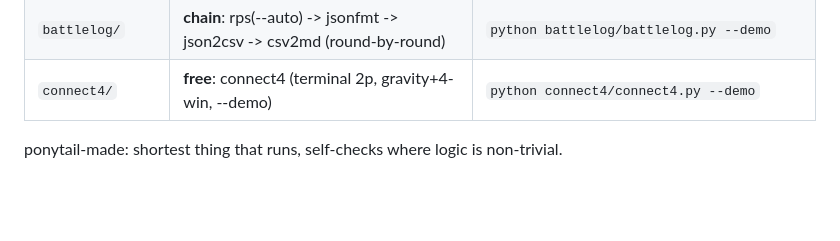
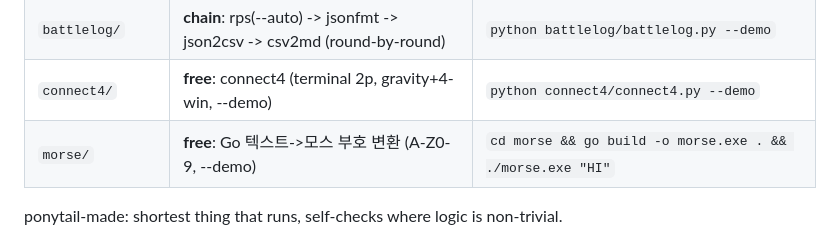
Before and after one commit to CheolyongKim/build-something, a Markdown page: README.md, the part around the change. Rendered like a GitHub page; blank space fills up the shorter version.

Commit message:
docs: add morse row to README

```diff
--- a/README.md
+++ b/README.md
@@ -60,6 +60,7 @@ Mode A = free builds; Mode B = chained pipelines reusing existing tools (see DIR
 | `banner/` | **free**: 3x5 블록 폰트 배너 (C, A-Z, MinGW) | `cd banner && run.bat HI` |
 | `battlelog/` | **chain**: rps(--auto) -> jsonfmt -> json2csv -> csv2md (round-by-round) | `python battlelog/battlelog.py --demo` |
 | `connect4/` | **free**: connect4 (terminal 2p, gravity+4-win, --demo) | `python connect4/connect4.py --demo` |
+| `morse/` | **free**: Go 텍스트->모스 부호 변환 (A-Z0-9, --demo) | `cd morse && go build -o morse.exe . && ./morse.exe "HI"` |
 
 ponytail-made: shortest thing that runs, self-checks where logic is non-trivial.
 
```
